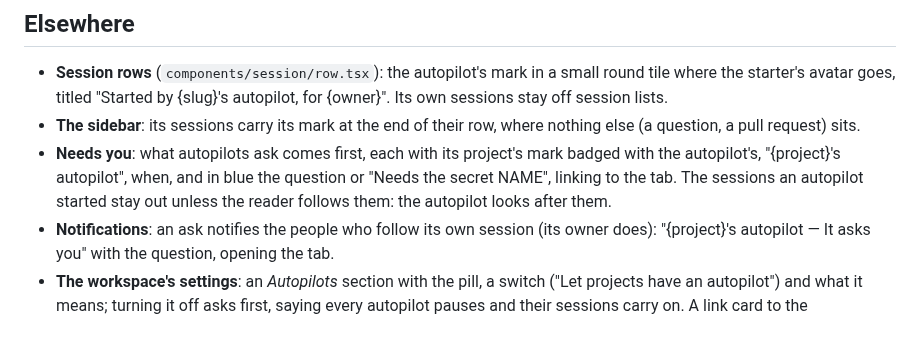
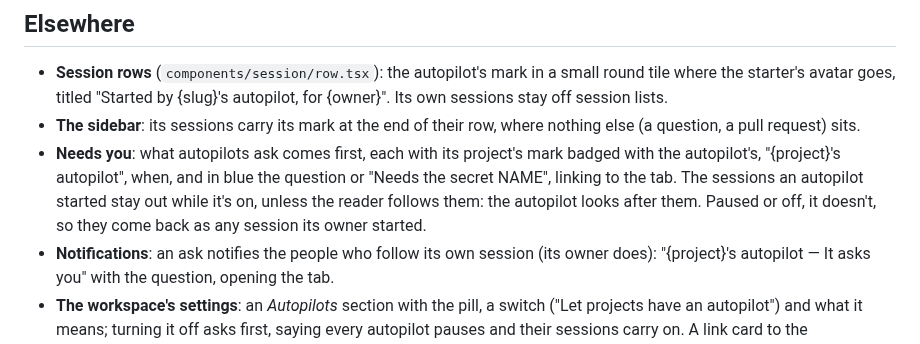
Before and after one commit to hyperstructure/design, a Markdown page: docs/web-app/autopilot.md, the part around the change. GitHub-like rendering.

Commit message:
docs(web-app): a paused autopilot's sessions count in Needs you

```diff
--- a/docs/web-app/autopilot.md
+++ b/docs/web-app/autopilot.md
@@ -181,7 +181,8 @@ Everything polls while the tab is open: every 4 s while its session works, 15 s
   request) sits.
 - **Needs you**: what autopilots ask comes first, each with its project's mark badged with the autopilot's, "{project}'s
   autopilot", when, and in blue the question or "Needs the secret NAME", linking to the tab. The sessions an autopilot
-  started stay out unless the reader follows them: the autopilot looks after them.
+  started stay out while it's on, unless the reader follows them: the autopilot looks after them. Paused or off, it
+  doesn't, so they come back as any session its owner started.
 - **Notifications**: an ask notifies the people who follow its own session (its owner does): "{project}'s autopilot —
   It asks you" with the question, opening the tab.
 - **The workspace's settings**: an *Autopilots* section with the pill, a switch ("Let projects have an autopilot") and
```
